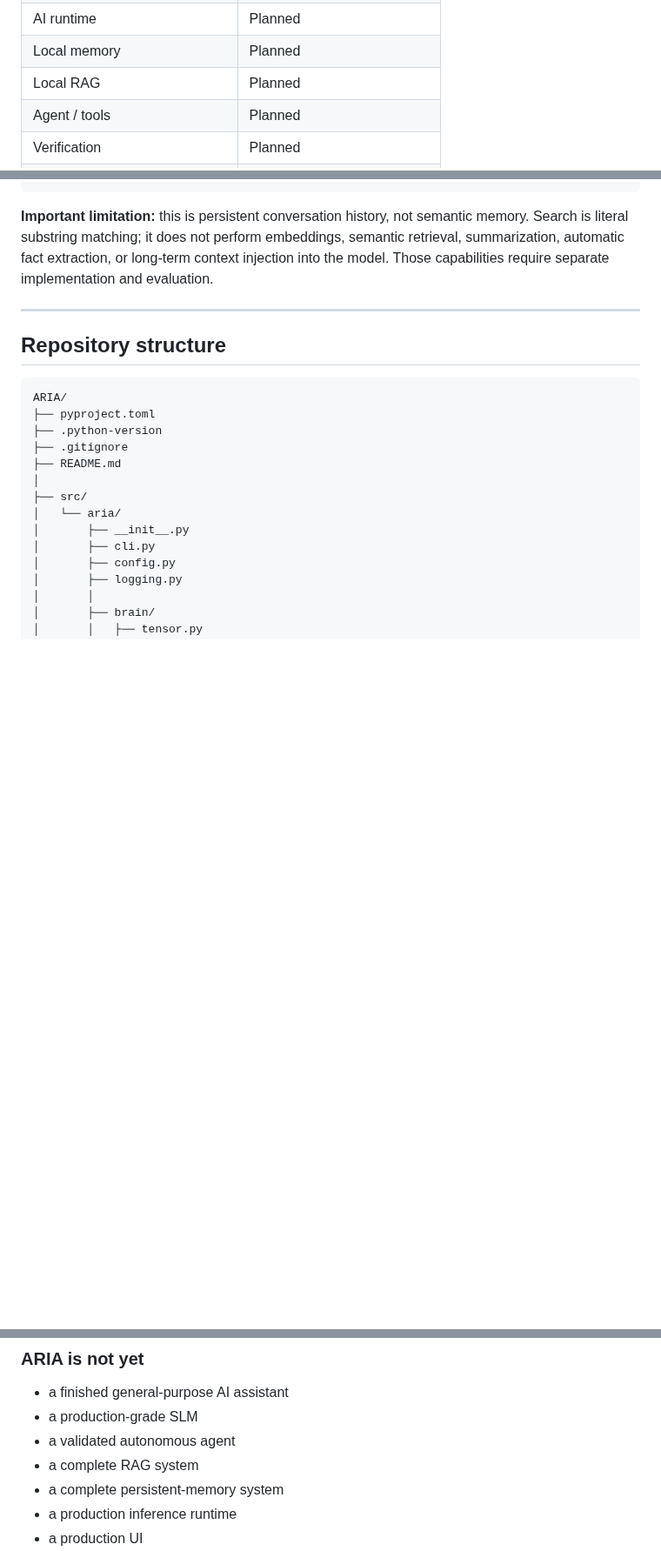
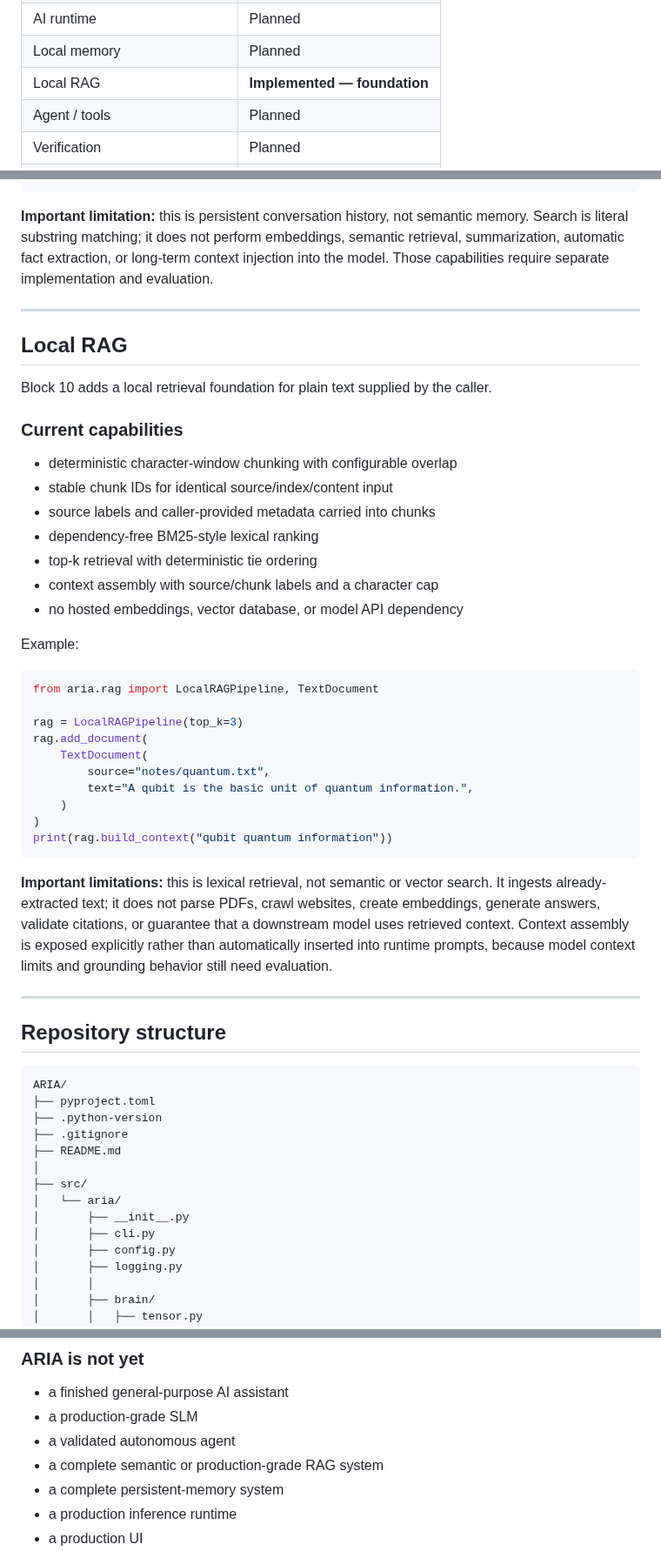
Before and after one commit to chamanvashishth/ARIA, a Markdown page: README.md, 3 parts joined by grey strips. Shown at 87% size. Drawn GitHub-style; blank space fills up the shorter version.

Commit message:
Document local RAG foundation and limitations

```diff
--- a/README.md
+++ b/README.md
@@ -47,7 +47,7 @@ ARIA's normal runtime is designed to work without OpenAI, Anthropic, Gemini, hos
 | Local conversation memory | **Implemented — foundation** |
 | AI runtime | Planned |
 | Local memory | Planned |
-| Local RAG | Planned |
+| Local RAG | **Implemented — foundation** |
 | Agent / tools | Planned |
 | Verification | Planned |
 | Local API | Planned |
@@ -318,6 +318,39 @@ print(memory.search("quantum"))
 
 ---
 
+## Local RAG
+
+Block 10 adds a local retrieval foundation for plain text supplied by the caller.
+
+### Current capabilities
+
+- deterministic character-window chunking with configurable overlap
+- stable chunk IDs for identical source/index/content input
+- source labels and caller-provided metadata carried into chunks
+- dependency-free BM25-style lexical ranking
+- top-k retrieval with deterministic tie ordering
+- context assembly with source/chunk labels and a character cap
+- no hosted embeddings, vector database, or model API dependency
+
+Example:
+
+~~~python
+from aria.rag import LocalRAGPipeline, TextDocument
+
+rag = LocalRAGPipeline(top_k=3)
+rag.add_document(
+    TextDocument(
+        source="notes/quantum.txt",
+        text="A qubit is the basic unit of quantum information.",
+    )
+)
+print(rag.build_context("qubit quantum information"))
+~~~
+
+**Important limitations:** this is lexical retrieval, not semantic or vector search. It ingests already-extracted text; it does not parse PDFs, crawl websites, create embeddings, generate answers, validate citations, or guarantee that a downstream model uses retrieved context. Context assembly is exposed explicitly rather than automatically inserted into runtime prompts, because model context limits and grounding behavior still need evaluation.
+
+---
+
 ## Repository structure
 
 ~~~text
@@ -527,7 +560,7 @@ The repository's test suite is intended to protect the low-level neural, tokeniz
 - a finished general-purpose AI assistant
 - a production-grade SLM
 - a validated autonomous agent
-- a complete RAG system
+- a complete semantic or production-grade RAG system
 - a complete persistent-memory system
 - a production inference runtime
 - a production UI
```
Also changed, not shown: other parts of README.md (+1 -1 lines).
